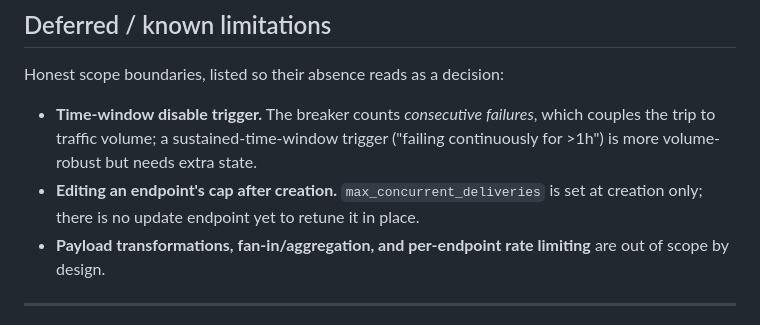
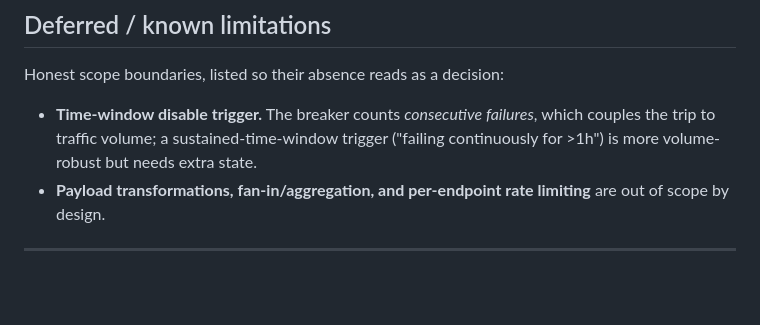
Before and after one commit to dylmckay/Stinger, a Markdown page: docs/ARCHITECTURE.md, the part around the change. GitHub-like rendering; blank space fills up the shorter version.

Commit message:
Remove endpoint concurrency cap from Deferred / Know limitations (feature added)

```diff
--- a/docs/ARCHITECTURE.md
+++ b/docs/ARCHITECTURE.md
@@ -589,8 +589,6 @@ Honest scope boundaries, listed so their absence reads as a decision:
 - **Time-window disable trigger.** The breaker counts *consecutive failures*,
   which couples the trip to traffic volume; a sustained-time-window trigger
   ("failing continuously for >1h") is more volume-robust but needs extra state.
-- **Editing an endpoint's cap after creation.** `max_concurrent_deliveries` is
-  set at creation only; there is no update endpoint yet to retune it in place.
 - **Payload transformations, fan-in/aggregation, and per-endpoint rate limiting**
   are out of scope by design.
 
```
